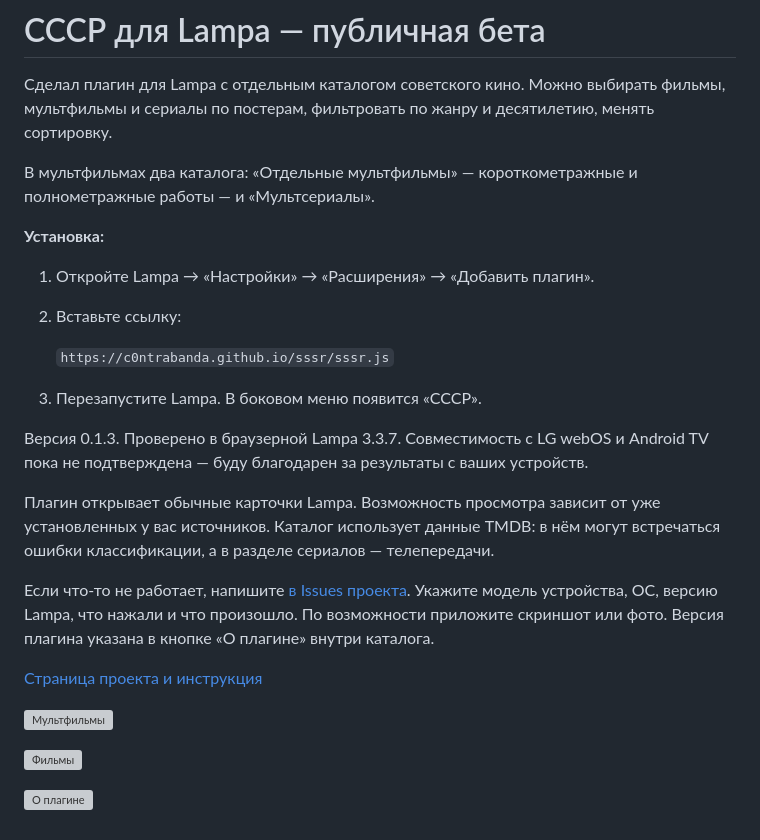
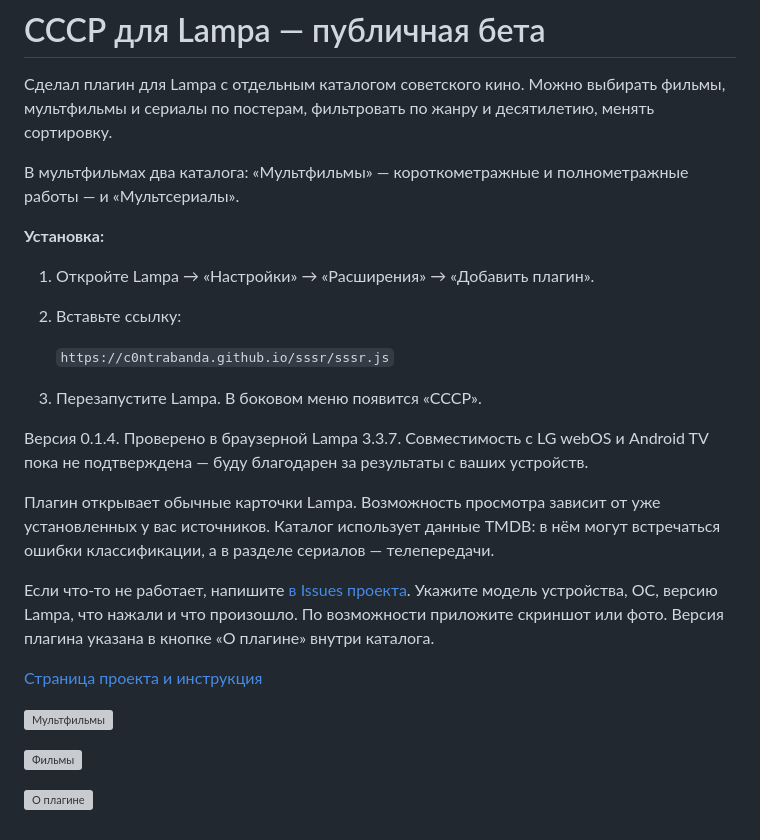
Before and after one commit to c0ntrabanda/sssr, a Markdown page: ANNOUNCEMENT.md, the part around one of its changes. Drawn GitHub-style; grey boxes are pictures that could not be loaded.

```diff
--- a/ANNOUNCEMENT.md
+++ b/ANNOUNCEMENT.md
@@ -2,7 +2,7 @@
 
 Сделал плагин для Lampa с отдельным каталогом советского кино. Можно выбирать фильмы, мультфильмы и сериалы по постерам, фильтровать по жанру и десятилетию, менять сортировку.
 
-В мультфильмах два каталога: «Отдельные мультфильмы» — короткометражные и полнометражные работы — и «Мультсериалы».
+В мультфильмах два каталога: «Мультфильмы» — короткометражные и полнометражные работы — и «Мультсериалы».
 
 **Установка:**
 
@@ -13,7 +13,7 @@
 
 3. Перезапустите Lampa. В боковом меню появится «СССР».
 
-Версия 0.1.3. Проверено в браузерной Lampa 3.3.7. Совместимость с LG webOS и Android TV пока не подтверждена — буду благодарен за результаты с ваших устройств.
+Версия 0.1.4. Проверено в браузерной Lampa 3.3.7. Совместимость с LG webOS и Android TV пока не подтверждена — буду благодарен за результаты с ваших устройств.
 
 Плагин открывает обычные карточки Lampa. Возможность просмотра зависит от уже установленных у вас источников. Каталог использует данные TMDB: в нём могут встречаться ошибки классификации, а в разделе сериалов — телепередачи.
 
```
Also changed, not shown: other parts of ANNOUNCEMENT.md (+2 -2 lines), README.md (+7 -7 lines), assets/about-0.1.4.png (added), assets/animation-0.1.4.png (added), 3 other files.
